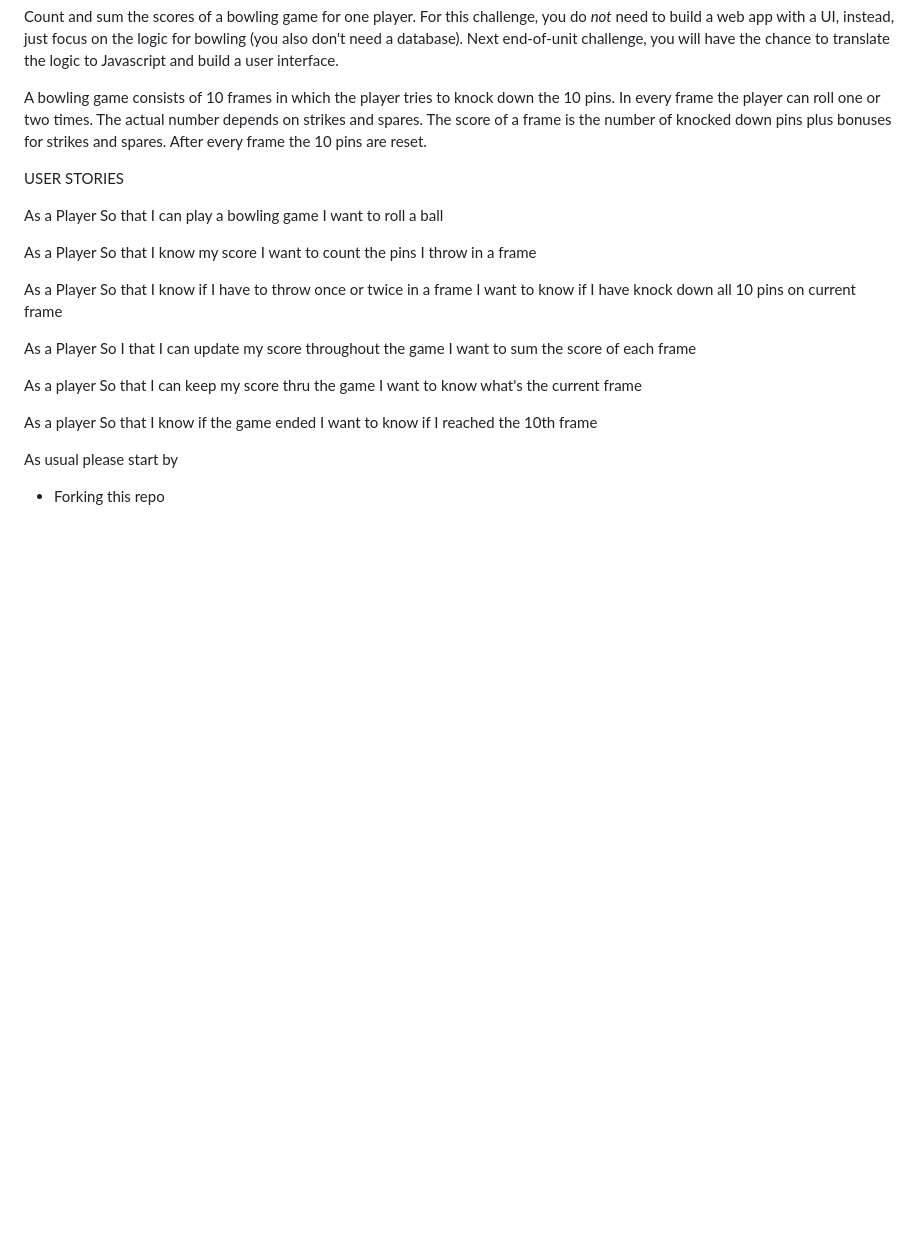
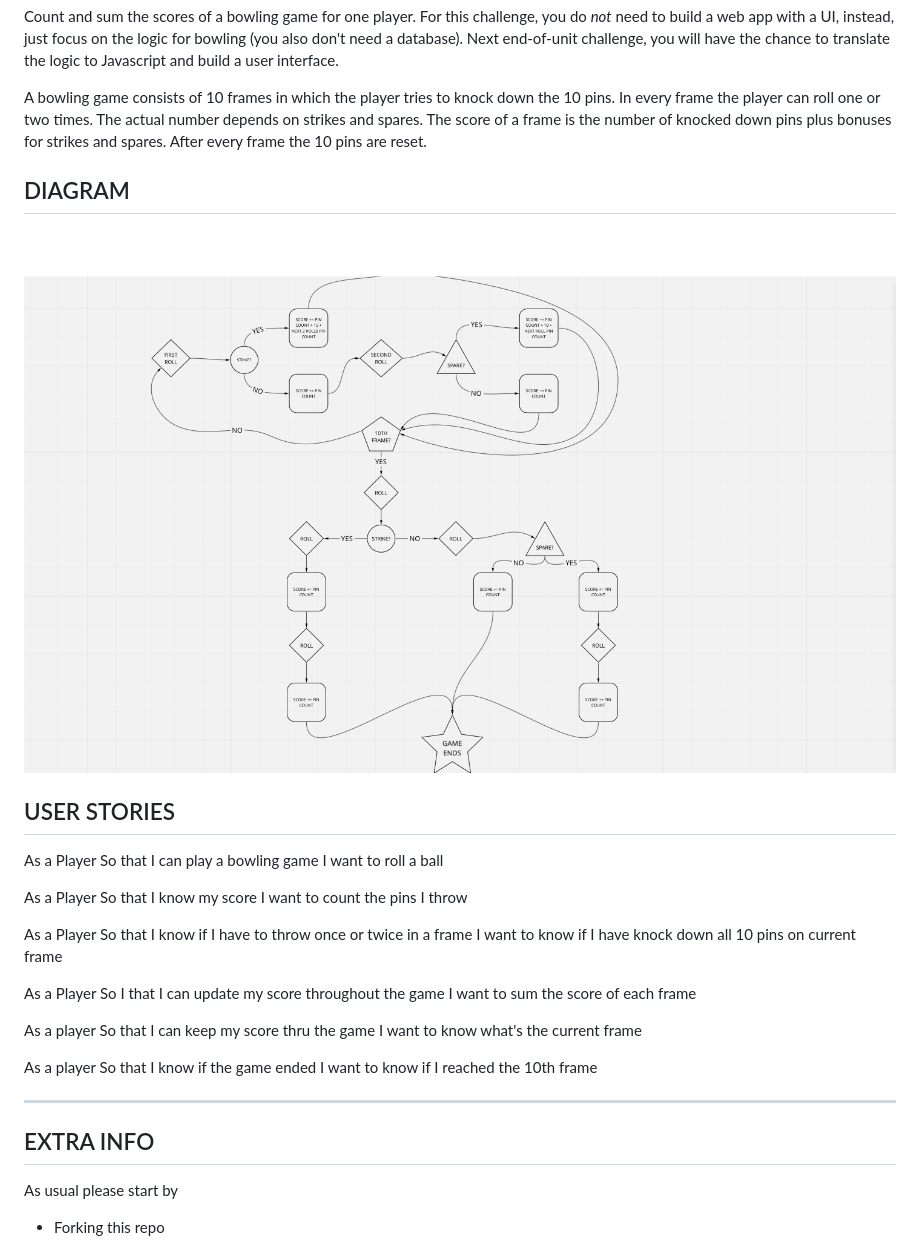
Before and after one commit to makersacademy/bowling-challenge-ruby, a Markdown page: README.md, the part around the change. GitHub-like rendering; pictures changed too: images/bowling_game_diagram.png (added); blank space fills up the shorter version.

```diff
--- a/README.md
+++ b/README.md
@@ -9,7 +9,11 @@ Count and sum the scores of a bowling game for one player. For this challenge, y
 
 A bowling game consists of 10 frames in which the player tries to knock down the 10 pins. In every frame the player can roll one or two times. The actual number depends on strikes and spares. The score of a frame is the number of knocked down pins plus bonuses for strikes and spares. After every frame the 10 pins are reset.
 
-USER STORIES
+## DIAGRAM
+
+![Bowling Game Diagram](./images/bowling_game_diagram.png)
+
+## USER STORIES
 
 As a Player
 So that I can play a bowling game
@@ -17,7 +21,7 @@ I want to roll a ball
 
 As a Player
 So that I know my score
-I want to count the pins I throw in a frame
+I want to count the pins I throw
 
 As a Player
 So that I know if I have to throw once or twice in a frame
@@ -34,6 +38,9 @@ I want to know what's the current frame
 As a player
 So that I know if the game ended
 I want to know if I reached the 10th frame
+
+----
+## EXTRA INFO
 
 As usual please start by
 
```
